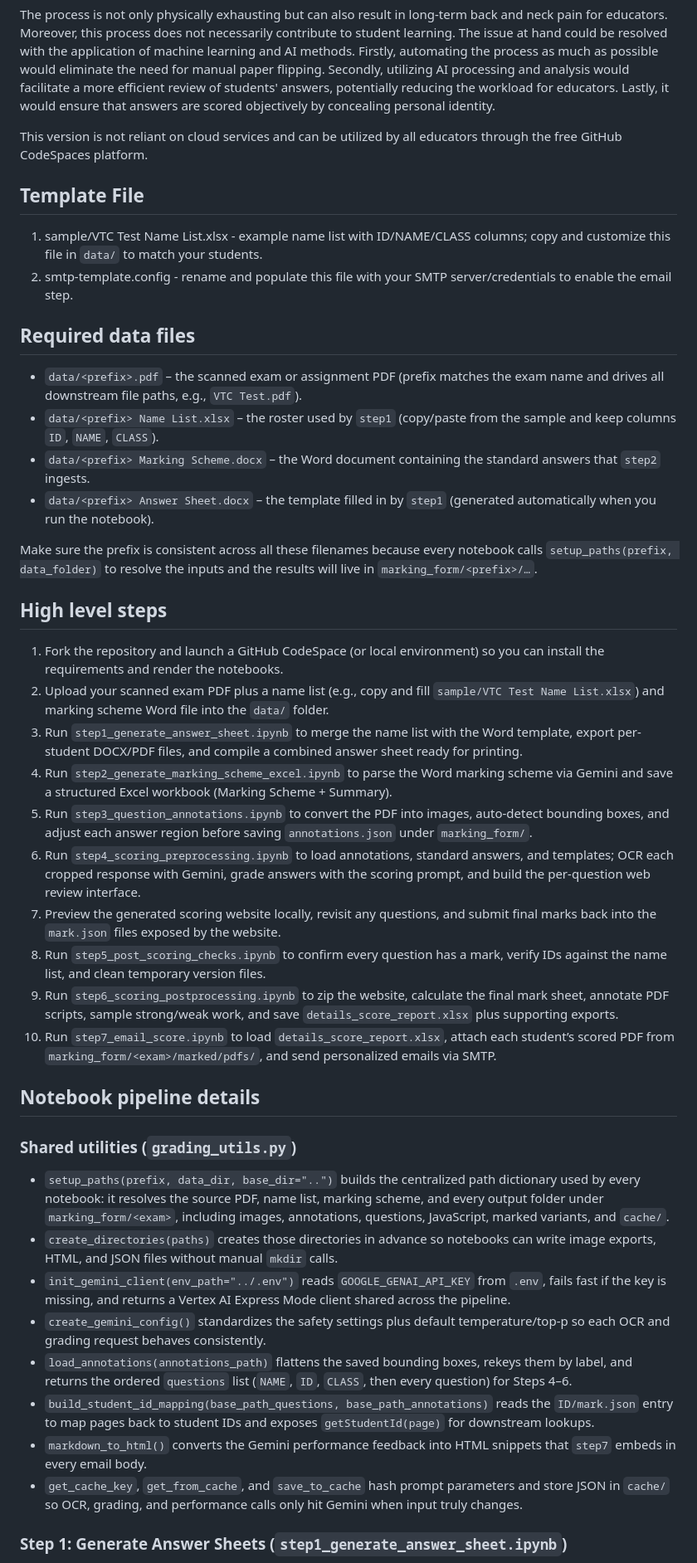
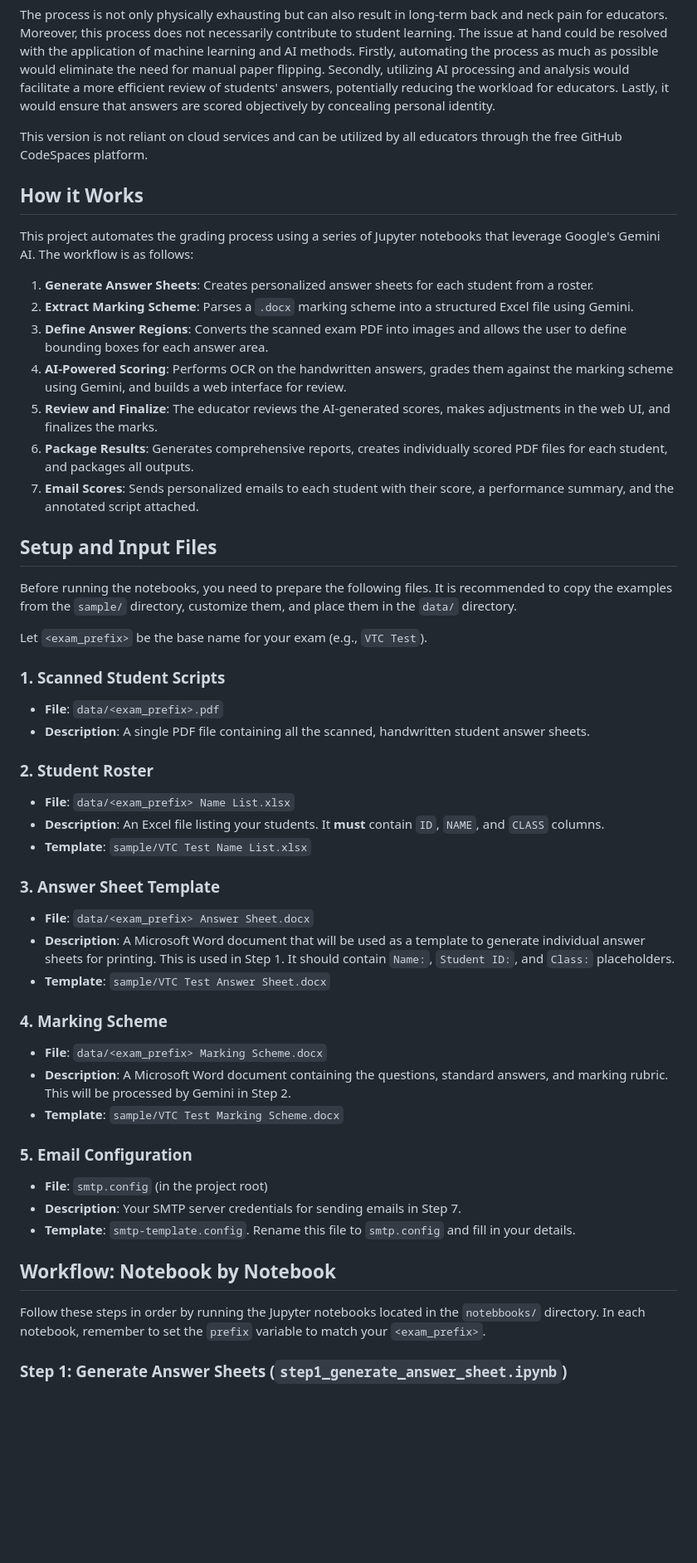
Before and after one commit to wongcyrus/gemini-handwriting-grader, a Markdown page: README.md, the part around one of its changes. Shown at 83% size. GitHub-like rendering; blank space fills up the shorter version.

```diff
--- a/README.md
+++ b/README.md
@@ -7,41 +7,50 @@ The process is not only physically exhausting but can also result in long-term b
 
 This version is not reliant on cloud services and can be utilized by all educators through the free GitHub CodeSpaces platform.
 
+## How it Works
 
-## Template File
-1. sample/VTC Test Name List.xlsx - example name list with ID/NAME/CLASS columns; copy and customize this file in `data/` to match your students.
-2. smtp-template.config - rename and populate this file with your SMTP server/credentials to enable the email step.
+This project automates the grading process using a series of Jupyter notebooks that leverage Google's Gemini AI. The workflow is as follows:
 
-## Required data files
-- `data/<prefix>.pdf` – the scanned exam or assignment PDF (prefix matches the exam name and drives all downstream file paths, e.g., `VTC Test.pdf`).
-- `data/<prefix> Name List.xlsx` – the roster used by `step1` (copy/paste from the sample and keep columns `ID`, `NAME`, `CLASS`).
-- `data/<prefix> Marking Scheme.docx` – the Word document containing the standard answers that `step2` ingests.
-- `data/<prefix> Answer Sheet.docx` – the template filled in by `step1` (generated automatically when you run the notebook).
+1.  **Generate Answer Sheets**: Creates personalized answer sheets for each student from a roster.
+2.  **Extract Marking Scheme**: Parses a `.docx` marking scheme into a structured Excel file using Gemini.
+3.  **Define Answer Regions**: Converts the scanned exam PDF into images and allows the user to define bounding boxes for each answer area.
+4.  **AI-Powered Scoring**: Performs OCR on the handwritten answers, grades them against the marking scheme using Gemini, and builds a web interface for review.
+5.  **Review and Finalize**: The educator reviews the AI-generated scores, makes adjustments in the web UI, and finalizes the marks.
+6.  **Package Results**: Generates comprehensive reports, creates individually scored PDF files for each student, and packages all outputs.
+7.  **Email Scores**: Sends personalized emails to each student with their score, a performance summary, and the annotated script attached.
 
-Make sure the prefix is consistent across all these filenames because every notebook calls `setup_paths(prefix, data_folder)` to resolve the inputs and the results will live in `marking_form/<prefix>/…`.
+## Setup and Input Files
 
-## High level steps
-1. Fork the repository and launch a GitHub CodeSpace (or local environment) so you can install the requirements and render the notebooks.
-2. Upload your scanned exam PDF plus a name list (e.g., copy and fill `sample/VTC Test Name List.xlsx`) and marking scheme Word file into the `data/` folder.
-3. Run `step1_generate_answer_sheet.ipynb` to merge the name list with the Word template, export per-student DOCX/PDF files, and compile a combined answer sheet ready for printing.
-4. Run `step2_generate_marking_scheme_excel.ipynb` to parse the Word marking scheme via Gemini and save a structured Excel workbook (Marking Scheme + Summary).
-5. Run `step3_question_annotations.ipynb` to convert the PDF into images, auto-detect bounding boxes, and adjust each answer region before saving `annotations.json` under `marking_form/`.
-6. Run `step4_scoring_preprocessing.ipynb` to load annotations, standard answers, and templates; OCR each cropped response with Gemini, grade answers with the scoring prompt, and build the per-question web review interface.
-7. Preview the generated scoring website locally, revisit any questions, and submit final marks back into the `mark.json` files exposed by the website.
-8. Run `step5_post_scoring_checks.ipynb` to confirm every question has a mark, verify IDs against the name list, and clean temporary version files.
-9. Run `step6_scoring_postprocessing.ipynb` to zip the website, calculate the final mark sheet, annotate PDF scripts, sample strong/weak work, and save `details_score_report.xlsx` plus supporting exports.
-10. Run `step7_email_score.ipynb` to load `details_score_report.xlsx`, attach each student’s scored PDF from `marking_form/<exam>/marked/pdfs/`, and send personalized emails via SMTP.
+Before running the notebooks, you need to prepare the following files. It is recommended to copy the examples from the `sample/` directory, customize them, and place them in the `data/` directory.
 
-## Notebook pipeline details
+Let `<exam_prefix>` be the base name for your exam (e.g., `VTC Test`).
 
-### Shared utilities (`grading_utils.py`)
-- `setup_paths(prefix, data_dir, base_dir="..")` builds the centralized path dictionary used by every notebook: it resolves the source PDF, name list, marking scheme, and every output folder under `marking_form/<exam>`, including images, annotations, questions, JavaScript, marked variants, and `cache/`.
-- `create_directories(paths)` creates those directories in advance so notebooks can write image exports, HTML, and JSON files without manual `mkdir` calls.
-- `init_gemini_client(env_path="../.env")` reads `GOOGLE_GENAI_API_KEY` from `.env`, fails fast if the key is missing, and returns a Vertex AI Express Mode client shared across the pipeline.
-- `create_gemini_config()` standardizes the safety settings plus default temperature/top-p so each OCR and grading request behaves consistently.
-- `load_annotations(annotations_path)` flattens the saved bounding boxes, rekeys them by label, and returns the ordered `questions` list (`NAME`, `ID`, `CLASS`, then every question) for Steps 4–6.
-- `build_student_id_mapping(base_path_questions, base_path_annotations)` reads the `ID/mark.json` entry to map pages back to student IDs and exposes `getStudentId(page)` for downstream lookups.
-- `markdown_to_html()` converts the Gemini performance feedback into HTML snippets that `step7` embeds in every email body.
-- `get_cache_key`, `get_from_cache`, and `save_to_cache` hash prompt parameters and store JSON in `cache/` so OCR, grading, and performance calls only hit Gemini when input truly changes.
+### 1. Scanned Student Scripts
+-   **File**: `data/<exam_prefix>.pdf`
+-   **Description**: A single PDF file containing all the scanned, handwritten student answer sheets.
+
+### 2. Student Roster
+-   **File**: `data/<exam_prefix> Name List.xlsx`
+-   **Description**: An Excel file listing your students. It **must** contain `ID`, `NAME`, and `CLASS` columns.
+-   **Template**: `sample/VTC Test Name List.xlsx`
+
+### 3. Answer Sheet Template
+-   **File**: `data/<exam_prefix> Answer Sheet.docx`
+-   **Description**: A Microsoft Word document that will be used as a template to generate individual answer sheets for printing. This is used in Step 1. It should contain `Name:`, `Student ID:`, and `Class:` placeholders.
+-   **Template**: `sample/VTC Test Answer Sheet.docx`
+
+### 4. Marking Scheme
+-   **File**: `data/<exam_prefix> Marking Scheme.docx`
+-   **Description**: A Microsoft Word document containing the questions, standard answers, and marking rubric. This will be processed by Gemini in Step 2.
+-   **Template**: `sample/VTC Test Marking Scheme.docx`
+
+### 5. Email Configuration
+-   **File**: `smtp.config` (in the project root)
+-   **Description**: Your SMTP server credentials for sending emails in Step 7.
+-   **Template**: `smtp-template.config`. Rename this file to `smtp.config` and fill in your details.
+
+## Workflow: Notebook by Notebook
+
+Follow these steps in order by running the Jupyter notebooks located in the `notebbooks/` directory. In each notebook, remember to set the `prefix` variable to match your `<exam_prefix>`.
 
 ### Step 1: Generate Answer Sheets (`step1_generate_answer_sheet.ipynb`)
```
Also changed, not shown: other parts of README.md (+70 -47 lines).
